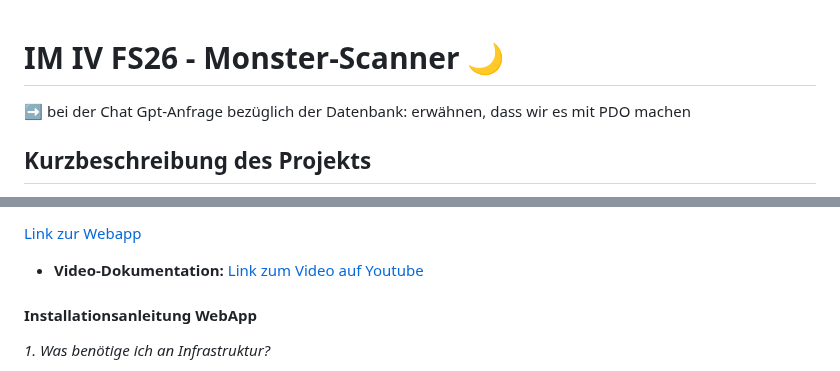
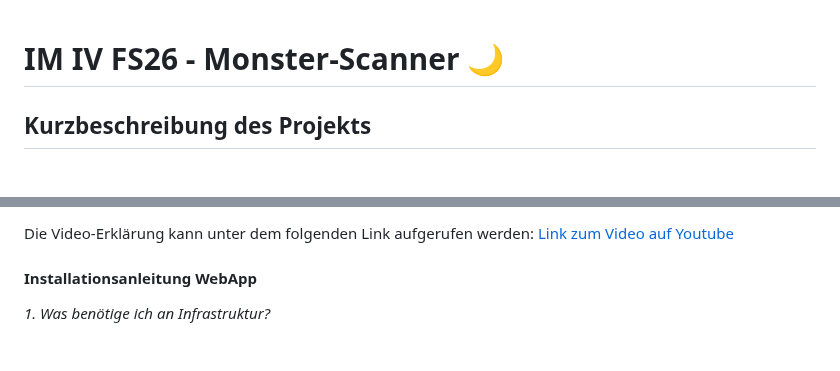
Before and after one commit to joy-lisa/im4, a Markdown page: README.md, 2 parts joined by grey strips. Rendered like a GitHub page; blank space fills up the shorter version.

```diff
--- a/README.md
+++ b/README.md
@@ -1,6 +1,4 @@
 # IM IV FS26 - Monster-Scanner 🌙
-
-➡️ bei der Chat Gpt-Anfrage bezüglich der Datenbank: erwähnen, dass wir es mit PDO machen
 
 ## Kurzbeschreibung des Projekts
 
@@ -71,7 +69,5 @@ Der Monster-Scanner kann unter dem folgenden Link aufgerufen werden:
 
-[Link zur Webapp](https://im4.lisa-joy.ch)
-
-* **Video-Dokumentation:** [Link zum Video auf Youtube](http://link.zum.video)
+Die Video-Erklärung kann unter dem folgenden Link aufgerufen werden: [Link zum Video auf Youtube](http://link.zum.video)
 
 #### Installationsanleitung WebApp
 
```
Also changed, not shown: other parts of README.md (+5 -5 lines).
